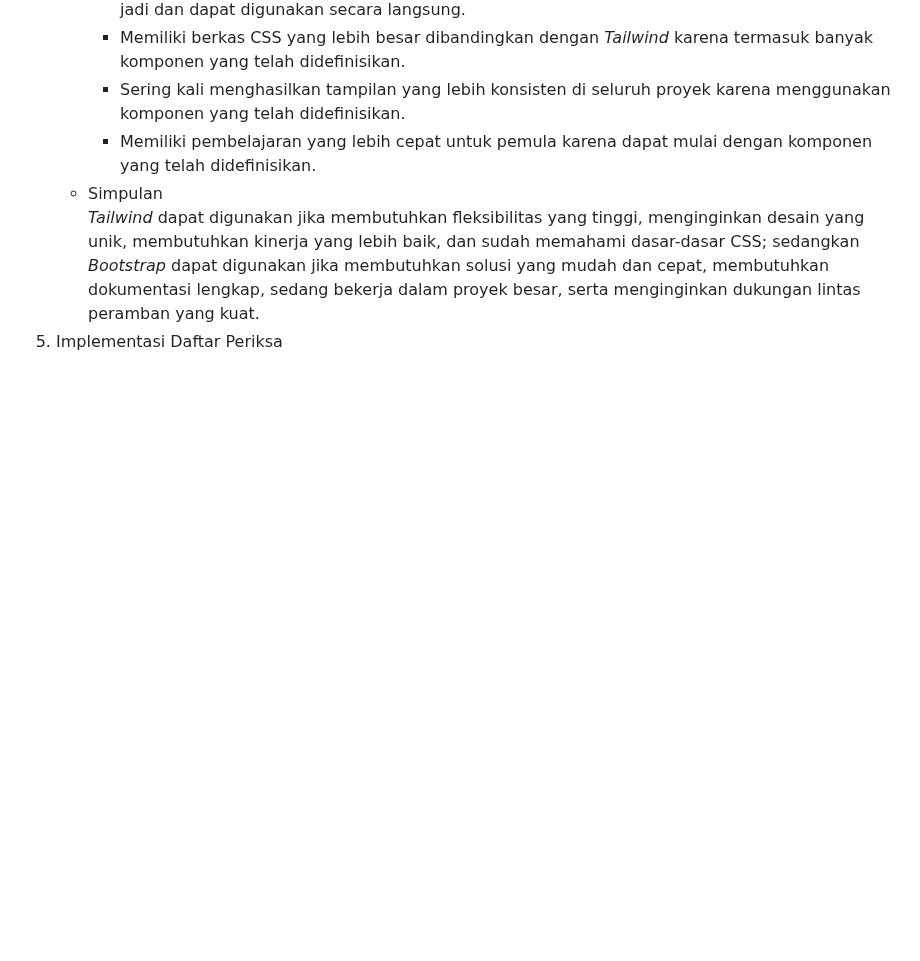
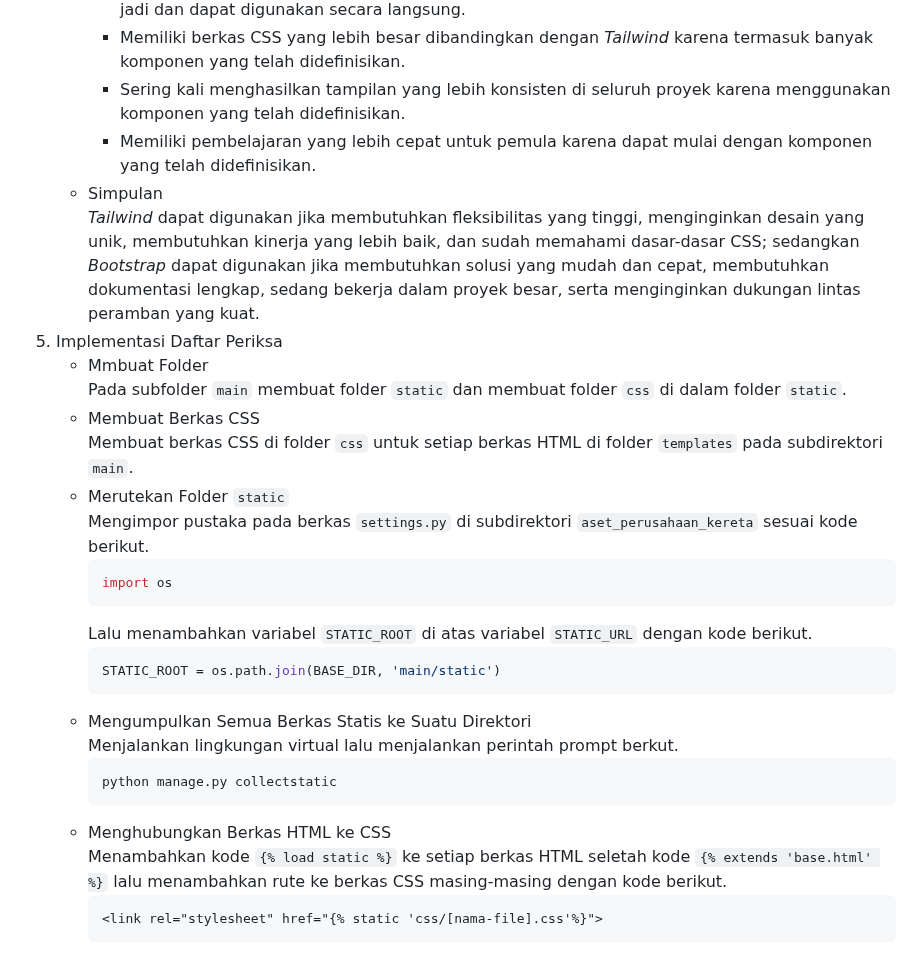
Before and after one commit to MaulanaSeto/aset-perusahaan-kereta, a Markdown page: README.md, the part around the change. Drawn GitHub-style; blank space fills up the shorter version.

````diff
--- a/README.md
+++ b/README.md
@@ -433,4 +433,22 @@
      * Sering kali menghasilkan tampilan yang lebih konsisten di seluruh proyek karena menggunakan komponen yang telah didefinisikan.
      * Memiliki pembelajaran yang lebih cepat untuk pemula karena dapat mulai dengan komponen yang telah didefinisikan.
    * Simpulan<br>*Tailwind* dapat digunakan jika membutuhkan fleksibilitas yang tinggi, menginginkan desain yang unik, membutuhkan kinerja yang lebih baik, dan sudah memahami dasar-dasar CSS; sedangkan *Bootstrap* dapat digunakan jika membutuhkan solusi yang mudah dan cepat, membutuhkan dokumentasi lengkap, sedang bekerja dalam proyek besar, serta menginginkan dukungan lintas peramban yang kuat.
-6. Implementasi Daftar Periksa
+5. Implementasi Daftar Periksa
+   * Mmbuat Folder<br>Pada subfolder `main` membuat folder `static` dan membuat folder `css` di dalam folder `static`.
+   * Membuat Berkas CSS<br>Membuat berkas CSS di folder `css` untuk setiap berkas HTML di folder `templates` pada subdirektori `main`.
+   * Merutekan Folder `static`<br>Mengimpor pustaka pada berkas `settings.py` di subdirektori `aset_perusahaan_kereta` sesuai kode berikut.
+     ```python
+     import os
+     ```
+     Lalu menambahkan variabel `STATIC_ROOT` di atas variabel `STATIC_URL` dengan kode berikut.
+     ```python
+     STATIC_ROOT = os.path.join(BASE_DIR, 'main/static')
+     ```
+   * Mengumpulkan Semua Berkas Statis ke Suatu Direktori<br>Menjalankan lingkungan virtual lalu menjalankan perintah prompt berkut.
+     ```bash
+     python manage.py collectstatic
+     ```
+   * Menghubungkan Berkas HTML ke CSS<br>Menambahkan kode `{% load static %}` ke setiap berkas HTML seletah kode `{% extends 'base.html' %}` lalu menambahkan rute ke berkas CSS masing-masing dengan kode berikut.
+     ```html
+     <link rel="stylesheet" href="{% static 'css/[nama-file].css'%}">
+     ```
````
